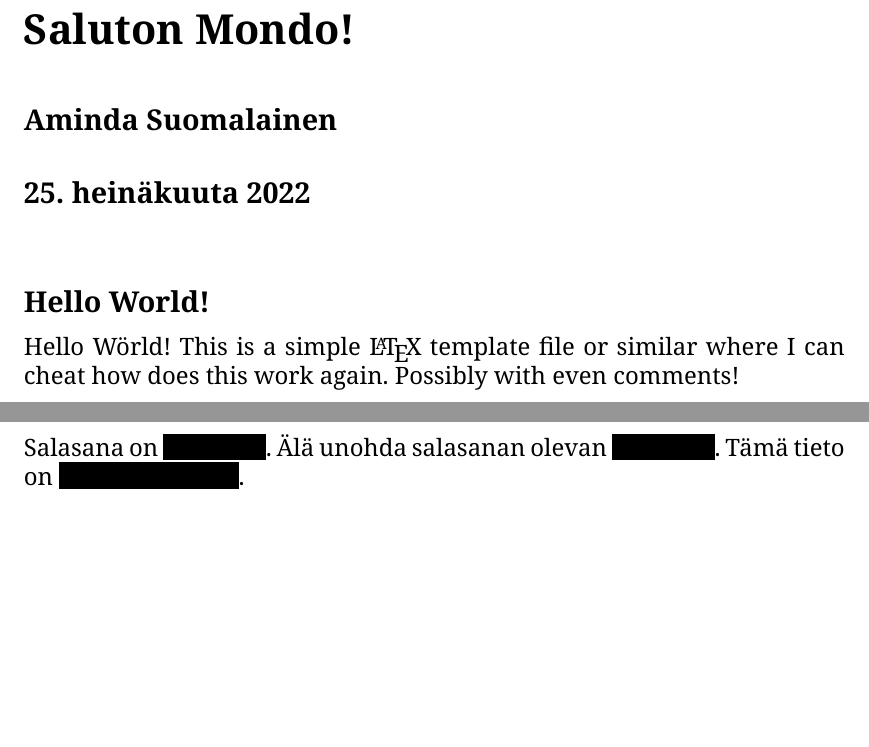
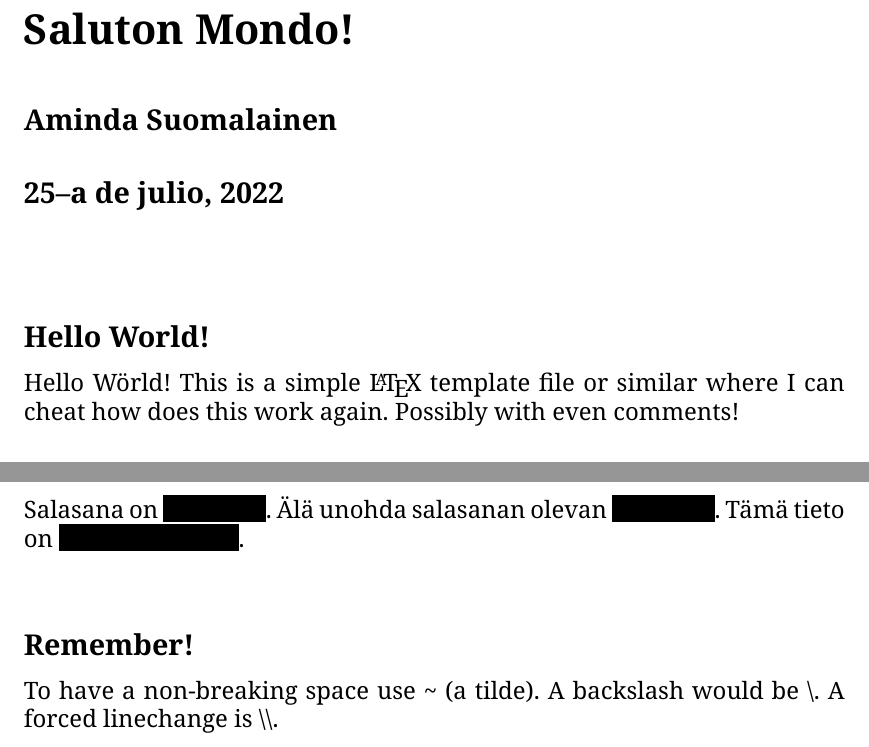
Before and after one commit to Mikaela/gist, a LaTeX document (LaTeX/hello.tex): two parts of the page, joined at a grey line, cut so that both start at the same text, the shorter picture padded with empty space. Compiled offline with XeLaTeX.

Commit message:
LaTeX/hello.tex: set language to esperanto, selectlanguage in the middle, remember section for nbsp and textbackslash

```diff
--- a/LaTeX/hello.tex
+++ b/LaTeX/hello.tex
@@ -11,7 +11,8 @@
 % with cmap
 %\usepackage[utf8]{inputenc}
 % I can specify multiple languages for hyphenation! texlive-babel
-\usepackage[esperanto,english,finnish]{babel}
+% The last is main document language
+\usepackage[english,finnish,esperanto]{babel}
 % Noto Serif font. Remember to install texlive-fontaxes, texlive-noto
 \usepackage{noto-serif}
 % texlive-cmap makes pdflatex copy-pasteable
@@ -31,6 +32,8 @@
 \begin{document}
 \maketitle
 
+\selectlanguage{english}
+
 \section*{Hello World!}
 
 Hello Wörld! This is a simple \LaTeX\ template file or similar where I can
@@ -48,9 +55,16 @@ Hei maailma, heitän hiukan suomenkieltäkin tähän asiakirjaan perustellakseni
 So don't go talking about it!}
 
 \def \Password{\censor*{8}}
+\selectlanguage{finnish}
 \def \Huippusalainen{\censor*{14}}
 
 Salasana on \Password. Älä unohda salasanan olevan \Password. Tämä tieto on \Huippusalainen.
 
+\selectlanguage{english}
+
+\section*{Remember!}
+
+To have a non-breaking space use \textasciitilde\ (a tilde). A backslash would be \textbackslash. A forced linechange is \textbackslash\textbackslash.
+
 % And ends here
 \end{document}
```
Also changed, not shown: LaTeX/hello.tex (4 more changed lines).
